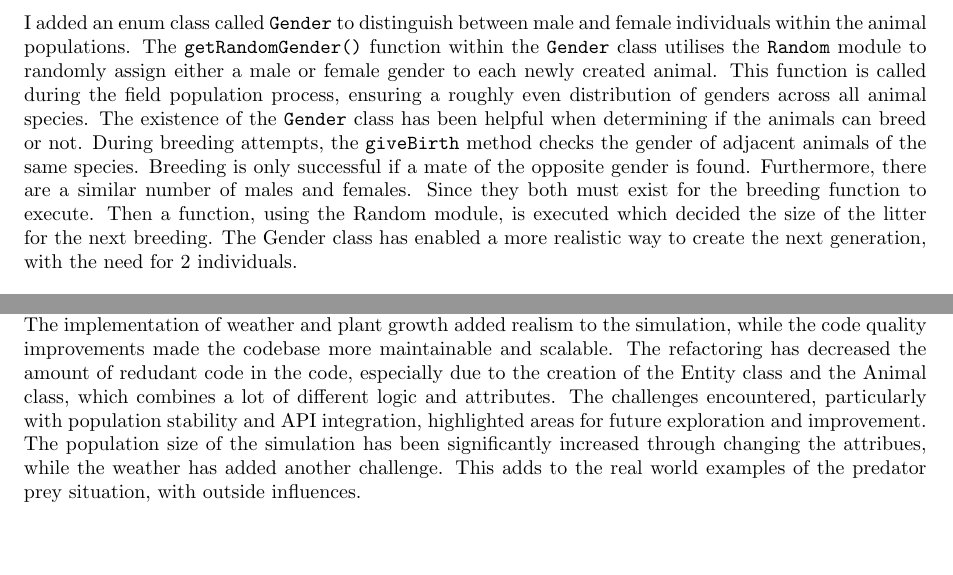
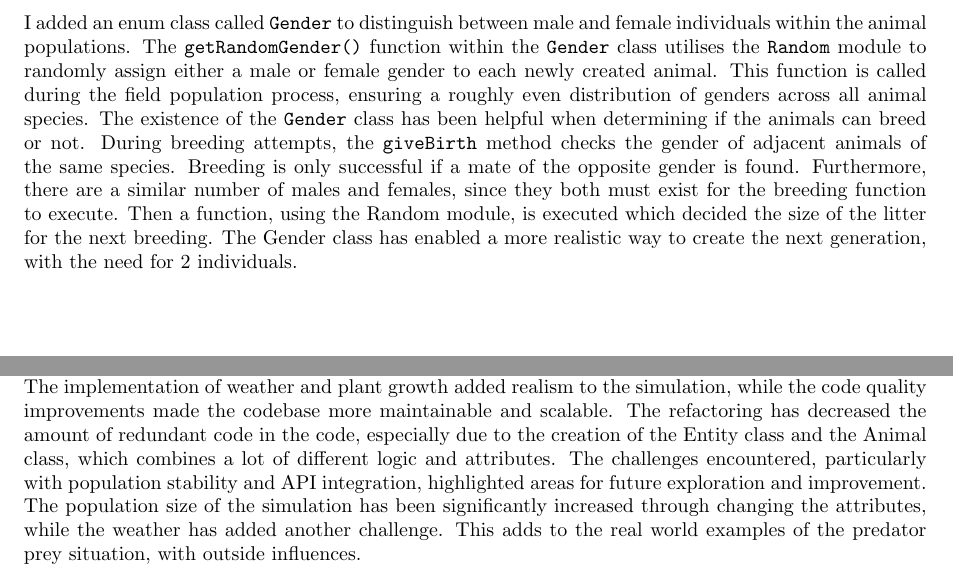
Before and after one commit to MahdiRazzaque/predator-prey, a LaTeX document (report/main.tex): two parts of pages 1 and 4 of 4, joined at a grey line, cut so that both start at the same text, the shorter picture padded with empty space. Compiled offline with pdfLaTeX.

Commit message:
Update report

```diff
--- a/report/main.tex
+++ b/report/main.tex
@@ -28,7 +28,7 @@ The wolf and bobcat species were designated as predators, while squirrels and gr
 
 \subsection{Male and Female Individuals}
 
-I added an enum class called \texttt{Gender} to distinguish between male and female individuals within the animal populations. The \texttt{getRandomGender()} function within the \texttt{Gender} class utilises the \texttt{Random} module to randomly assign either a male or female gender to each newly created animal. This function is called during the field population process, ensuring a roughly even distribution of genders across all animal species. The existence of the \texttt{Gender} class has been helpful when determining if the animals can breed or not. During breeding attempts, the \texttt{giveBirth} method checks the gender of adjacent animals of the same species. Breeding is only successful if a mate of the opposite gender is found. Furthermore, there are a similar number of males and females. Since they both must exist for the breeding function to execute. Then a function, using the Random module, is executed which decided the size of the litter for the next breeding. The Gender class has enabled a more realistic way to create the next generation, with the need for 2 individuals.
+I added an enum class called \texttt{Gender} to distinguish between male and female individuals within the animal populations. The \texttt{getRandomGender()} function within the \texttt{Gender} class utilises the \texttt{Random} module to randomly assign either a male or female gender to each newly created animal. This function is called during the field population process, ensuring a roughly even distribution of genders across all animal species. The existence of the \texttt{Gender} class has been helpful when determining if the animals can breed or not. During breeding attempts, the \texttt{giveBirth} method checks the gender of adjacent animals of the same species. Breeding is only successful if a mate of the opposite gender is found. Furthermore, there are a similar number of males and females, since they both must exist for the breeding function to execute. Then a function, using the Random module, is executed which decided the size of the litter for the next breeding. The Gender class has enabled a more realistic way to create the next generation, with the need for 2 individuals.
 
 \subsection{Time of Day}
 
@@ -142,6 +142,6 @@ The \texttt{Weather} class promotes maintainability by including a fallback mech
 
 \section{Conclusion}
 
-This assignment provided a valuable opportunity to expand and refine the predator-prey simulation. The implementation of weather and plant growth added realism to the simulation, while the code quality improvements made the codebase more maintainable and scalable. The refactoring has decreased the amount of redudant code in the code, especially due to the creation of the Entity class and the Animal class, which combines a lot of different logic and attributes. The challenges encountered, particularly with population stability and API integration, highlighted areas for future exploration and improvement. The population size of the simulation has been significantly increased through changing the attribues, while the weather has added another challenge. This adds to the real world examples of the predator prey situation, with outside influences.
+This assignment provided a valuable opportunity to expand and refine the predator-prey simulation. The implementation of weather and plant growth added realism to the simulation, while the code quality improvements made the codebase more maintainable and scalable. The refactoring has decreased the amount of redundant code in the code, especially due to the creation of the Entity class and the Animal class, which combines a lot of different logic and attributes. The challenges encountered, particularly with population stability and API integration, highlighted areas for future exploration and improvement. The population size of the simulation has been significantly increased through changing the attributes, while the weather has added another challenge. This adds to the real world examples of the predator prey situation, with outside influences.
 
 \end{document}
```
Also changed, not shown: report/Predator_prey_report.pdf.
